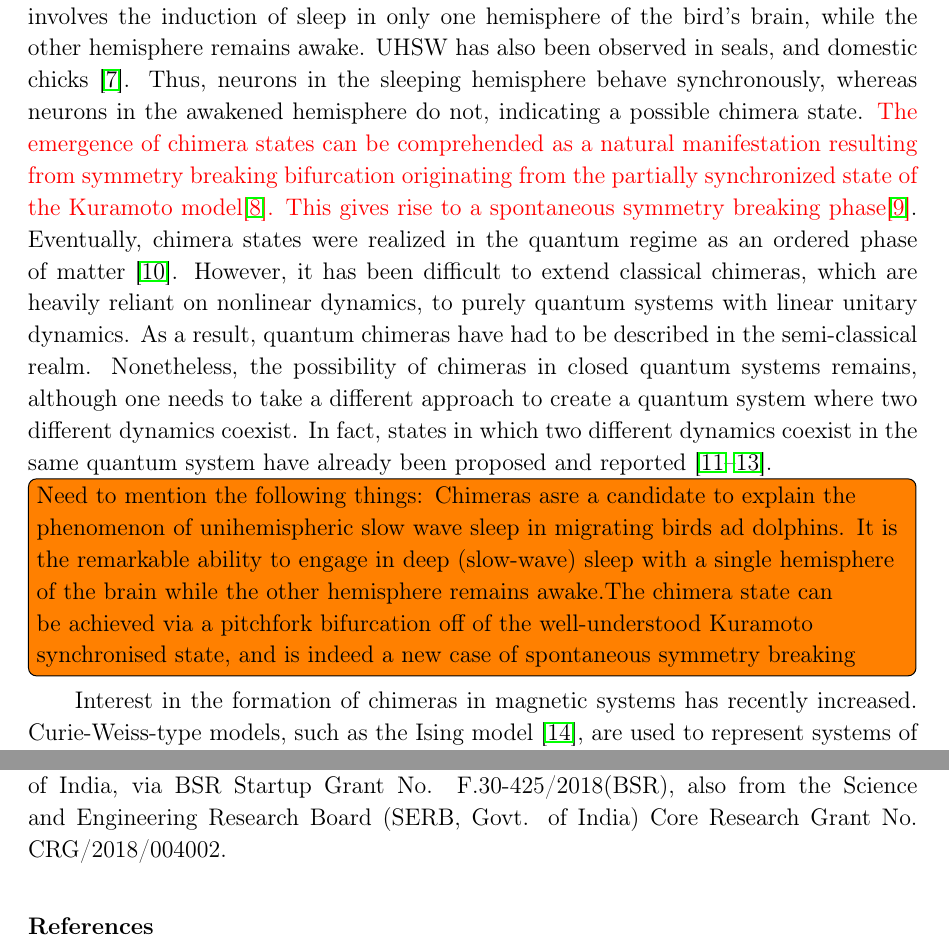
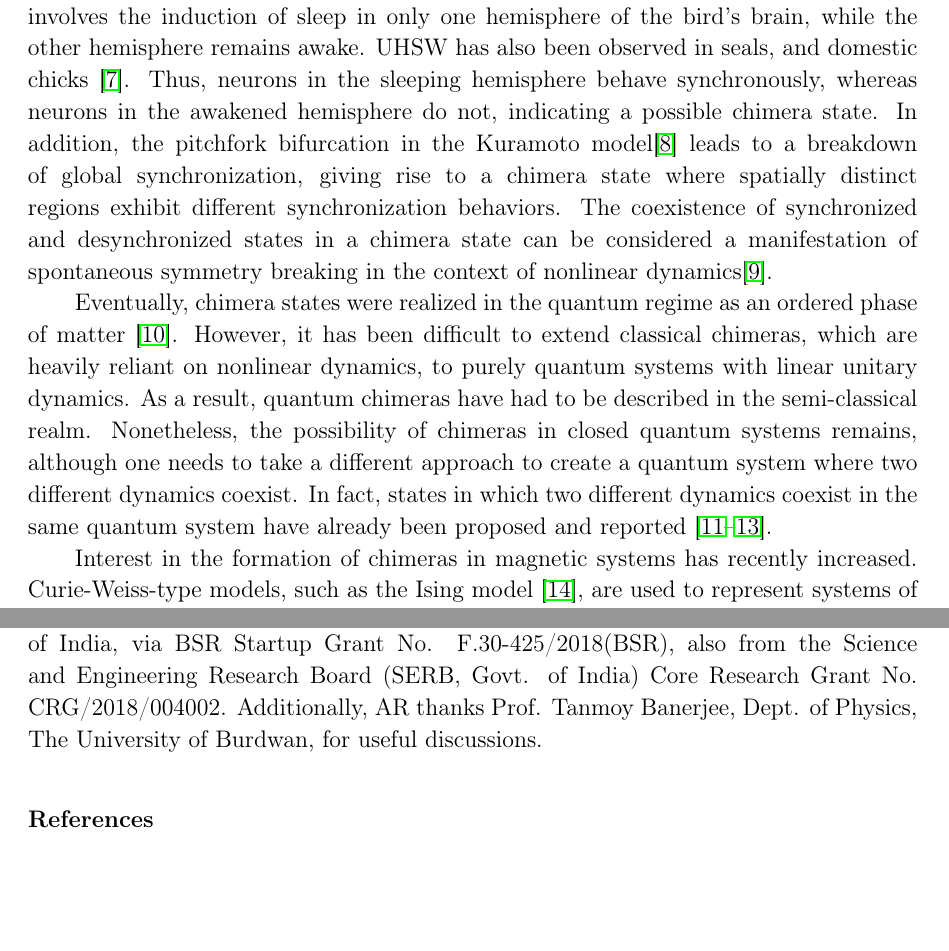
Before and after one commit to rahmahi/Chimera_Time_Crystal, a LaTeX paper (manuscript/chimera.tex): two parts of pages 2 and 17 of 24, joined at a grey line, cut so that both start at the same text, the shorter picture padded with empty space. Compiled offline with pdfLaTeX.

Commit message:
added ack and intro material

```diff
--- a/manuscript/chimera.tex
+++ b/manuscript/chimera.tex
@@ -45,7 +45,9 @@
 	\noindent{\it Keywords\/}: Dynamical Many-Body localization, chimera in a quantum system, Time crystal, Periodic drive. \\
 	\maketitle
 
-	The phenomenon of a \textit{ chimera state} is observed in coupled systems of  identical oscillators, when spontaneous synchronized and desynchronized dynamics coexist simultaneously~\cite{kuramoto_coexistence_2002, panaggio_chimera_2015}. Chimeras have been widely explored in classical systems in the last decade\cite{parastesh_chimeras_2021,chimera_book, taniya2022}. Chimera states are a possible candidate for the explanation of Unihemispheric Slow Wave Sleep (UHSW), which has been detected in the EEG of migrating birds while sleeping during mid-flight (Fregata minor\cite{Rattenborg2016}). This phenomenon involves the induction of sleep in only one hemisphere of the bird's brain, while the other hemisphere remains awake. UHSW has also been observed in seals, and domestic chicks~\cite{Mascetti2016}. Thus, neurons in the sleeping hemisphere behave synchronously,  whereas neurons in the awakened hemisphere do not, indicating a possible chimera state. \red{The emergence of chimera states can be comprehended as a natural manifestation resulting from symmetry breaking bifurcation originating from the partially synchronized state of the Kuramoto model\cite{Kotwal2017}.  This gives rise to a spontaneous symmetry breaking phase\cite{Aneta2013}}. Eventually, chimera states were realized in the quantum regime as an ordered phase of matter~\cite{bastidas_quantum_2015}. However, it has been difficult to extend classical chimeras, which are heavily reliant on nonlinear dynamics, to purely quantum systems with linear unitary dynamics. As a result, quantum chimeras have had to be described in the semi-classical realm. Nonetheless, the possibility of chimeras in closed quantum systems remains, although one needs to take a different approach to create a quantum system where two different dynamics coexist. In fact, states in which two different dynamics coexist in the same quantum system have already been proposed and reported~\cite{Bastidas2018, Zha2020, sakurai_phys_nodate}.\todo[inline]{Need to mention the following things: Chimeras asre a candidate to explain the phenomenon of unihemispheric slow wave sleep in migrating birds ad dolphins. It is the remarkable ability to engage in deep (slow-wave) sleep with a single hemisphere of the brain while the other hemisphere remains awake.The chimera state can be achieved via a pitchfork bifurcation off of the well-understood Kuramoto synchronised state, and is indeed a new case of spontaneous symmetry breaking}
+The phenomenon of a \textit{ chimera state} is observed in coupled systems of  identical oscillators, when spontaneous synchronized and desynchronized dynamics coexist simultaneously~\cite{kuramoto_coexistence_2002, panaggio_chimera_2015}. Chimeras have been widely explored in classical systems in the last decade\cite{parastesh_chimeras_2021,chimera_book, taniya2022}. Chimera states are a possible candidate for the explanation of Unihemispheric Slow Wave Sleep (UHSW), which has been detected in the EEG of migrating birds while sleeping during mid-flight (Fregata minor\cite{Rattenborg2016}). This phenomenon involves the induction of sleep in only one hemisphere of the bird's brain, while the other hemisphere remains awake. UHSW has also been observed in seals, and domestic chicks~\cite{Mascetti2016}. Thus, neurons in the sleeping hemisphere behave synchronously,  whereas neurons in the awakened hemisphere do not, indicating a possible chimera state. In addition, the pitchfork bifurcation in the Kuramoto model\cite{Kotwal2017} leads to a breakdown of global synchronization, giving rise to a chimera state where spatially distinct regions exhibit different synchronization behaviors. The coexistence of synchronized and desynchronized states in a chimera state can be considered a manifestation of spontaneous symmetry breaking in the context of nonlinear dynamics\cite{Aneta2013}.
+
+Eventually, chimera states were realized in the quantum regime as an ordered phase of matter~\cite{bastidas_quantum_2015}. However, it has been difficult to extend classical chimeras, which are heavily reliant on nonlinear dynamics, to purely quantum systems with linear unitary dynamics. As a result, quantum chimeras have had to be described in the semi-classical realm. Nonetheless, the possibility of chimeras in closed quantum systems remains, although one needs to take a different approach to create a quantum system where two different dynamics coexist. In fact, states in which two different dynamics coexist in the same quantum system have already been proposed and reported~\cite{Bastidas2018, Zha2020, sakurai_phys_nodate}.
 
 Interest in the formation of chimeras in magnetic systems has recently increased. Curie-Weiss-type models, such as the Ising model~\cite{singh_chimera_2011}, are used to represent systems of interacting quantum spins where order and disorder coexist. Sakurai \textit{et al.}~\cite{sakurai_phys_nodate} reported the formation of a stable chimera in a one-dimensional spin-$1/2$ chain, which was achieved by surrounding a \textit{Discrete Time Crystal} (DTC) phase with another dynamical state, which is many-body localized (MBL). DTC is a novel state of matter that arises from the breaking of the discrete-time translational symmetry~\cite{else_floquet_2016}. The concept was first proposed by Frank Wilczek in 2012~\cite{wilczek_quantum_2012}, although it was later shown that such states cannot exist as an equilibrium ground state~\cite{Bruno_comment_1, Bruno2013, watanabe_absence_2015}. However, the possibility remains that a time crystal can be realized in a non-equilibrium system, such as Floquet systems. This has been experimentally demonstrated in several many-body systems~\cite{huang2018,taheri_all-optical_2022, Soham2018, zhang_observation_2017, yao_time_2018,frey_realization_2022, rovny_observation_2018, sacha_time_nodate,golletz_basis_2022}. The MBL phase preserves the initial state for an indefinite period of time by introducing disorder into the system. This prevents the DTC from thermalizing, which would otherwise cause the system to reach thermal equilibrium~\cite{zhang_observation_2017,alet_many-body_2018,else_floquet_2016,smith_many-body_2016,nguyen_signature_2021}, thus allowing the coexistence of two different phases. It is now of interest to explore whether a chimera can exist in more general cases, such as disorder-free systems where the interactions would not normally lead to localization, but rather to thermalization\footnote{For instance, the Heisenberg interaction has off-diagonal elements, which could potentially disrupt the chimera state by allowing magnetization to travel.}.
 
@@ -233,7 +235,7 @@ The inter-region coupling term in the effective Floquet Hamiltonian in Eq.~\ref{
 
 To further study the resilience of this chimera against static perturbations, an additional external static field is included. Numerical simulations have demonstrated that the system is robust in the face of minor perturbations, as evidenced by the sustained presence of the DTC phase inside region A for an extended duration. However, when subjected to more significant perturbations, the robustness of the system diminishes, leading to rapid dissolution of the DTC phase across all spin-interaction types. The Floquet Hamiltonian, obtained analytically and supported by exact simulations, illustrates the coupling between regions A and B. The entanglement entropy rises at a very slow rate for both weak and strong regional spin interactions. Therefore, the entire system is effectively prevented from thermalization. Additionally, the persistence of the DTC phase is directly dependent on the stability of the DMBL phase. Our proposed DTC-DMBL chimera model shows sustainability even at larger times. The aforementioned properties suggest that our model can be employed as quantum memory in various applications, as well as in the development of exceptionally accurate quantum clocks. The experimental realization of this model and its dynamics can be achieved using trapped ions~\cite{sakurai_phys_nodate, Friedenauer2008}, as demonstrated in previous studies. In addition to the Ising type model, DTC-DMBL chimeras can also be realized in this manner for other 1D XY-type models.
 
-\ack{MR acknowledges The University of Burdwan for support through a state-funded fellowship. AR acknowledges support from the University Grants Commission (UGC) of India, via BSR Startup Grant No. F.30-425/2018(BSR), also from the Science and Engineering Research Board (SERB, Govt. of India) Core Research Grant No. CRG/2018/004002.}
+\ack{MR acknowledges The University of Burdwan for support through a state-funded fellowship. AR acknowledges support from the University Grants Commission (UGC) of India, via BSR Startup Grant No. F.30-425/2018(BSR), also from the Science and Engineering Research Board (SERB, Govt. of India) Core Research Grant No. CRG/2018/004002. Additionally, AR thanks Prof. Tanmoy Banerjee, Dept. of Physics, The University of Burdwan, for useful discussions.}
 \medskip
 \
 % Bibliography
```
Also changed, not shown: manuscript/chimera.tex (6 more changed lines).
